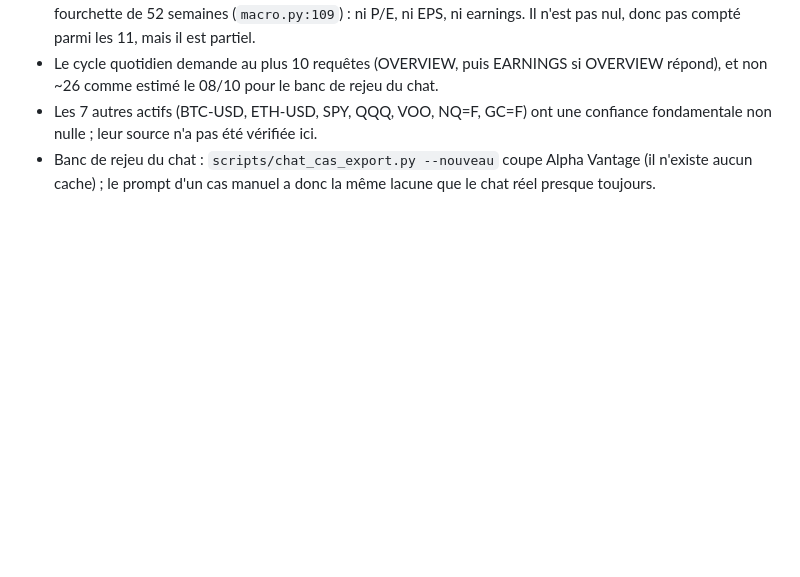
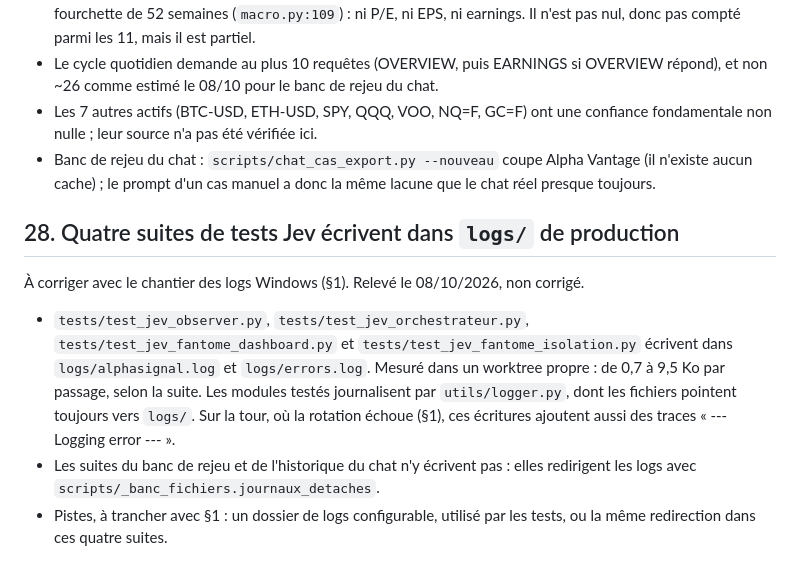
Before and after one commit to CAFEERON21br18/trading-agent, a Markdown page: docs/TODO.md, the part around the change. Rendered like a GitHub page; blank space fills up the shorter version.

Commit message:
TODO §28 : quatre suites de tests Jev écrivent dans logs/
Co-Authored-By: Claude Opus 5.5 <noreply@anthropic.com>

```diff
--- a/docs/TODO.md
+++ b/docs/TODO.md
@@ -628,3 +628,20 @@ modification du code.
 - Banc de rejeu du chat : `scripts/chat_cas_export.py --nouveau` coupe Alpha
   Vantage (il n'existe aucun cache) ; le prompt d'un cas manuel a donc la même
   lacune que le chat réel presque toujours.
+
+## 28. Quatre suites de tests Jev écrivent dans `logs/` de production
+
+À corriger avec le chantier des logs Windows (§1). Relevé le 08/10/2026, non
+corrigé.
+
+- `tests/test_jev_observer.py`, `tests/test_jev_orchestrateur.py`,
+  `tests/test_jev_fantome_dashboard.py` et `tests/test_jev_fantome_isolation.py`
+  écrivent dans `logs/alphasignal.log` et `logs/errors.log`. Mesuré dans un
+  worktree propre : de 0,7 à 9,5 Ko par passage, selon la suite. Les modules
+  testés journalisent par `utils/logger.py`, dont les fichiers pointent toujours
+  vers `logs/`. Sur la tour, où la rotation échoue (§1), ces écritures ajoutent
+  aussi des traces « --- Logging error --- ».
+- Les suites du banc de rejeu et de l'historique du chat n'y écrivent pas : elles
+  redirigent les logs avec `scripts/_banc_fichiers.journaux_detaches`.
+- Pistes, à trancher avec §1 : un dossier de logs configurable, utilisé par les
+  tests, ou la même redirection dans ces quatre suites.
```
